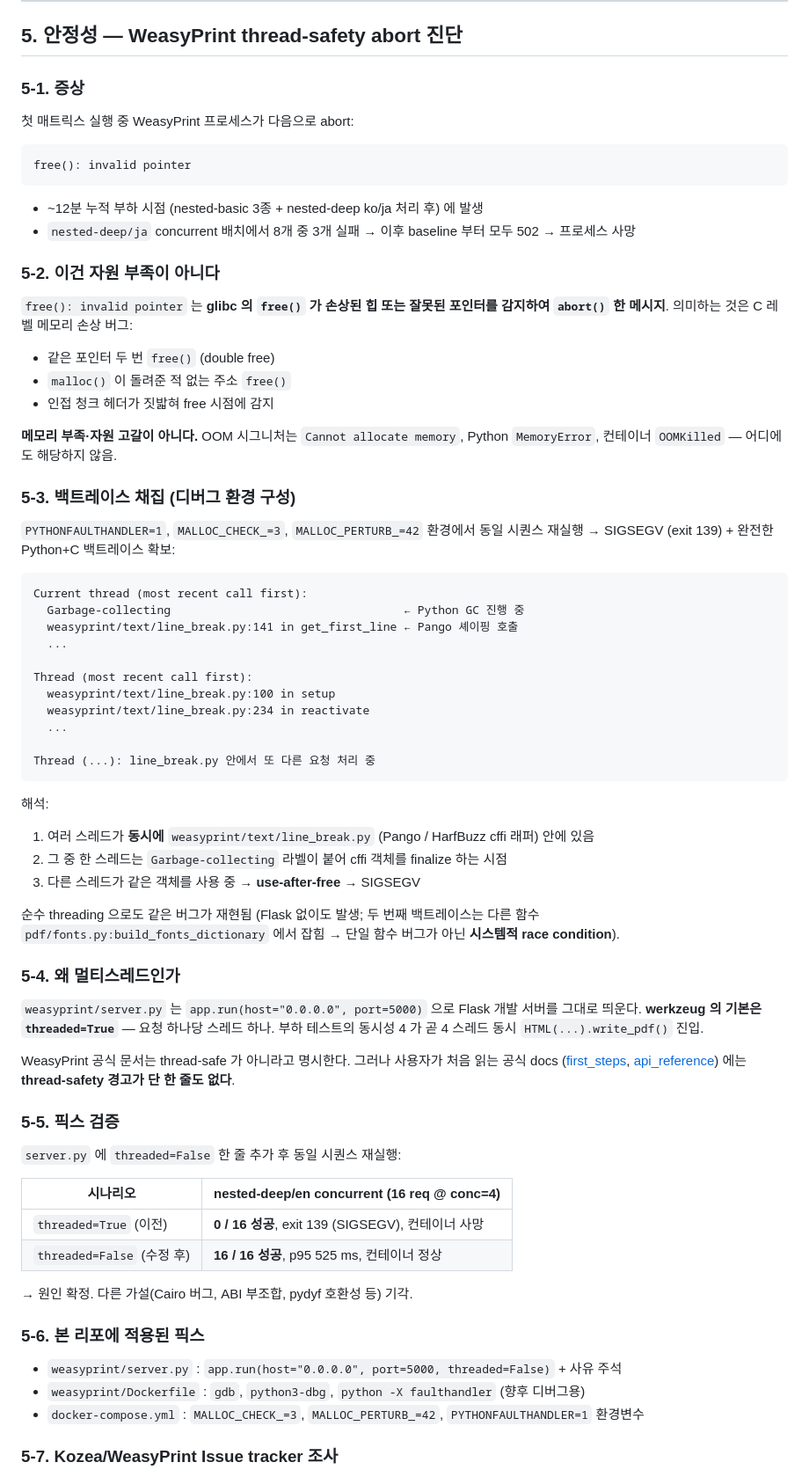
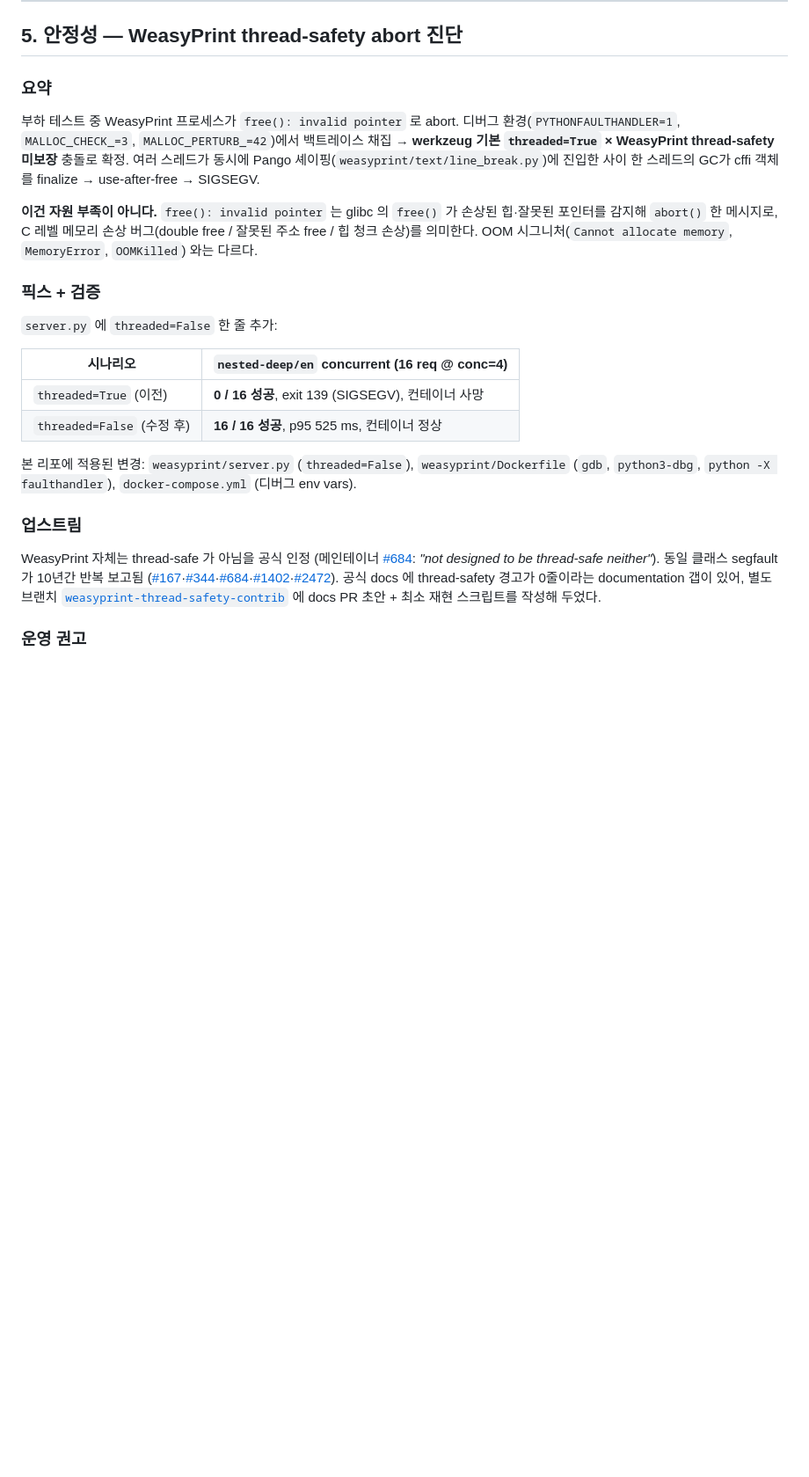
Before and after one commit to shlee-massive/html2pdf, a Markdown page: reports/pdf-backend-benchmark-2026-05-26.md, the part around one of its changes. Shown at 88% size. GitHub-like rendering; blank space fills up the shorter version.

````diff
--- a/reports/pdf-backend-benchmark-2026-05-26.md
+++ b/reports/pdf-backend-benchmark-2026-05-26.md
@@ -173,75 +201,26 @@ invoice 만 유독 영향이 작은 이유: 페이지가 숫자·날짜·통화
 
 ## 5. 안정성 — WeasyPrint thread-safety abort 진단
 
-### 5-1. 증상
+### 요약
 
-첫 매트릭스 실행 중 WeasyPrint 프로세스가 다음으로 abort:
+부하 테스트 중 WeasyPrint 프로세스가 `free(): invalid pointer` 로 abort. 디버그 환경(`PYTHONFAULTHANDLER=1`, `MALLOC_CHECK_=3`, `MALLOC_PERTURB_=42`)에서 백트레이스 채집 → **werkzeug 기본 `threaded=True` × WeasyPrint thread-safety 미보장** 충돌로 확정. 여러 스레드가 동시에 Pango 셰이핑(`weasyprint/text/line_break.py`)에 진입한 사이 한 스레드의 GC가 cffi 객체를 finalize → use-after-free → SIGSEGV.
 
-```
-free(): invalid pointer
-```
+**이건 자원 부족이 아니다.** `free(): invalid pointer` 는 glibc 의 `free()` 가 손상된 힙·잘못된 포인터를 감지해 `abort()` 한 메시지로, C 레벨 메모리 손상 버그(double free / 잘못된 주소 free / 힙 청크 손상)를 의미한다. OOM 시그니처(`Cannot allocate memory`, `MemoryError`, `OOMKilled`) 와는 다르다.
 
-- ~12분 누적 부하 시점 (nested-basic 3종 + nested-deep ko/ja 처리 후) 에 발생
-- `nested-deep/ja` concurrent 배치에서 8개 중 3개 실패 → 이후 baseline 부터 모두 502 → 프로세스 사망
+### 픽스 + 검증
 
-### 5-2. 이건 자원 부족이 아니다
+`server.py` 에 `threaded=False` 한 줄 추가:
 
-`free(): invalid pointer` 는 **glibc 의 `free()` 가 손상된 힙 또는 잘못된 포인터를 감지하여 `abort()` 한 메시지**. 의미하는 것은 C 레벨 메모리 손상 버그:
-
-- 같은 포인터 두 번 `free()` (double free)
-- `malloc()` 이 돌려준 적 없는 주소 `free()`
-- 인접 청크 헤더가 짓밟혀 free 시점에 감지
-
-**메모리 부족·자원 고갈이 아니다.** OOM 시그니처는 `Cannot allocate memory`, Python `MemoryError`, 컨테이너 `OOMKilled` — 어디에도 해당하지 않음.
-
-### 5-3. 백트레이스 채집 (디버그 환경 구성)
-
-`PYTHONFAULTHANDLER=1`, `MALLOC_CHECK_=3`, `MALLOC_PERTURB_=42` 환경에서 동일 시퀀스 재실행 → SIGSEGV (exit 139) + 완전한 Python+C 백트레이스 확보:
-
-```
-Current thread (most recent call first):
-  Garbage-collecting                                  ← Python GC 진행 중
-  weasyprint/text/line_break.py:141 in get_first_line ← Pango 셰이핑 호출
-  ...
-
-Thread (most recent call first):
-  weasyprint/text/line_break.py:100 in setup
-  weasyprint/text/line_break.py:234 in reactivate
-  ...
-
-Thread (...): line_break.py 안에서 또 다른 요청 처리 중
-```
-
-해석:
-
-1. 여러 스레드가 **동시에** `weasyprint/text/line_break.py` (Pango / HarfBuzz cffi 래퍼) 안에 있음
-2. 그 중 한 스레드는 `Garbage-collecting` 라벨이 붙어 cffi 객체를 finalize 하는 시점
-3. 다른 스레드가 같은 객체를 사용 중 → **use-after-free** → SIGSEGV
-
-순수 threading 으로도 같은 버그가 재현됨 (Flask 없이도 발생; 두 번째 백트레이스는 다른 함수 `pdf/fonts.py:build_fonts_dictionary` 에서 잡힘 → 단일 함수 버그가 아닌 **시스템적 race condition**).
-
-### 5-4. 왜 멀티스레드인가
-
-`weasyprint/server.py` 는 `app.run(host="0.0.0.0", port=5000)` 으로 Flask 개발 서버를 그대로 띄운다. **werkzeug 의 기본은 `threaded=True`** — 요청 하나당 스레드 하나. 부하 테스트의 동시성 4 가 곧 4 스레드 동시 `HTML(...).write_pdf()` 진입.
-
-WeasyPrint 공식 문서는 thread-safe 가 아니라고 명시한다. 그러나 사용자가 처음 읽는 공식 docs ([first_steps](https://doc.courtbouillon.org/weasyprint/stable/first_steps.html), [api_reference](https://doc.courtbouillon.org/weasyprint/stable/api_reference.html)) 에는 **thread-safety 경고가 단 한 줄도 없다**.
-
-### 5-5. 픽스 검증
-
-`server.py` 에 `threaded=False` 한 줄 추가 후 동일 시퀀스 재실행:
-
-| 시나리오 | nested-deep/en concurrent (16 req @ conc=4) |
-|----------|----------------------------------------------|
+| 시나리오 | `nested-deep/en` concurrent (16 req @ conc=4) |
+|----------|------------------------------------------------|
 | `threaded=True` (이전) | **0 / 16 성공**, exit 139 (SIGSEGV), 컨테이너 사망 |
 | `threaded=False` (수정 후) | **16 / 16 성공**, p95 525 ms, 컨테이너 정상 |
 
-→ 원인 확정. 다른 가설(Cairo 버그, ABI 부조합, pydyf 호환성 등) 기각.
+본 리포에 적용된 변경: `weasyprint/server.py` (`threaded=False`), `weasyprint/Dockerfile` (`gdb`, `python3-dbg`, `python -X faulthandler`), `docker-compose.yml` (디버그 env vars).
 
-### 5-6. 본 리포에 적용된 픽스
+### 업스트림
 
-- `weasyprint/server.py` : `app.run(host="0.0.0.0", port=5000, threaded=False)` + 사유 주석
-- `weasyprint/Dockerfile` : `gdb`, `python3-dbg`, `python -X faulthandler` (향후 디버그용)
-- `docker-compose.yml` : `MALLOC_CHECK_=3`, `MALLOC_PERTURB_=42`, `PYTHONFAULTHANDLER=1` 환경변수
+WeasyPrint 자체는 thread-safe 가 아님을 공식 인정 (메인테이너 [#684](https://github.com/Kozea/WeasyPrint/issues/684): *"not designed to be thread-safe neither"*). 동일 클래스 segfault 가 10년간 반복 보고됨 ([#167](https://github.com/Kozea/WeasyPrint/issues/167)·[#344](https://github.com/Kozea/WeasyPrint/issues/344)·[#684](https://github.com/Kozea/WeasyPrint/issues/684)·[#1402](https://github.com/Kozea/WeasyPrint/issues/1402)·[#2472](https://github.com/Kozea/WeasyPrint/issues/2472)). 공식 docs 에 thread-safety 경고가 0줄이라는 documentation 갭이 있어, 별도 브랜치 [`weasyprint-thread-safety-contrib`](https://github.com/shlee-massive/html2pdf/tree/weasyprint-thread-safety-contrib/contrib) 에 docs PR 초안 + 최소 재현 스크립트를 작성해 두었다.
 
-### 5-7. Kozea/WeasyPrint Issue tracker 조사
+### 운영 권고
 
````
Also changed, not shown: other parts of reports/pdf-backend-benchmark-2026-05-26.md (+40 -27 lines).
